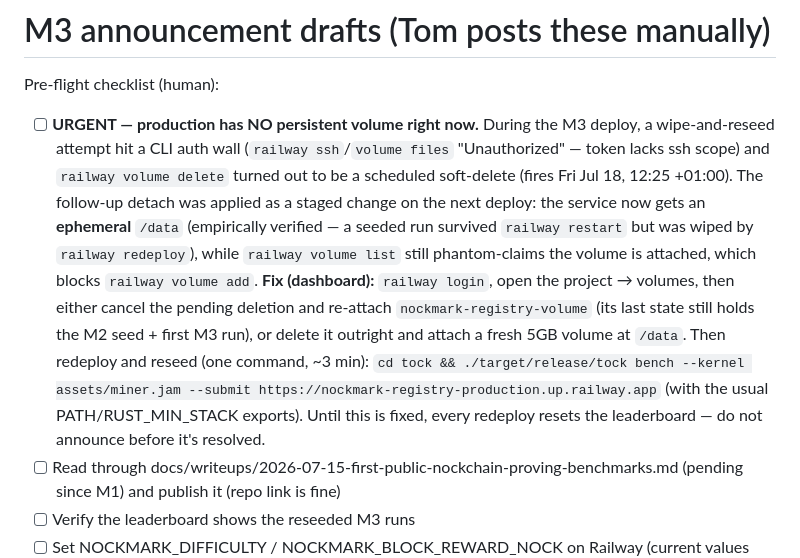
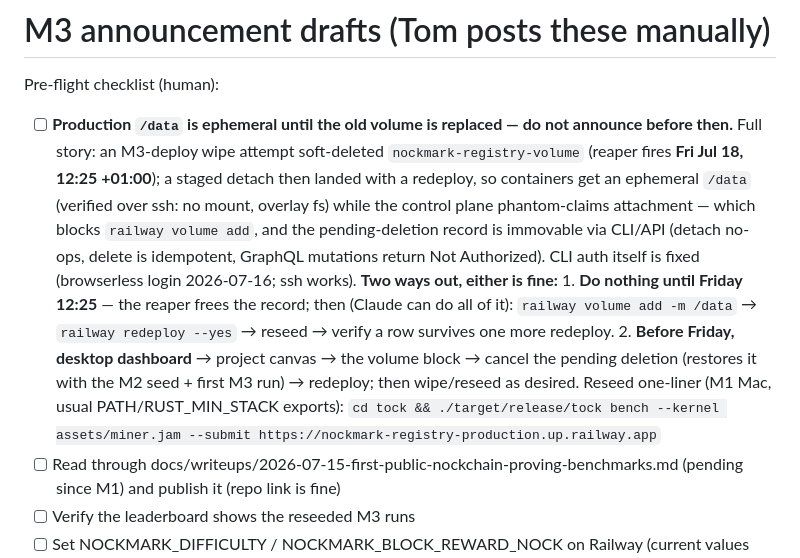
Before and after one commit to tomdebres/nockmark, a Markdown page: docs/announce/2026-07-m3-announcement.md, the part around the change. Rendered like a GitHub page.

Commit message:
docs: volume checklist — two-path resolution (post-reaper CLI fix or dashboard restore)

```diff
--- a/docs/announce/2026-07-m3-announcement.md
+++ b/docs/announce/2026-07-m3-announcement.md
@@ -1,9 +1,11 @@
 # M3 announcement drafts (Tom posts these manually)
 
 Pre-flight checklist (human):
-- [ ] **URGENT — production has NO persistent volume right now.** During the M3 deploy, a wipe-and-reseed attempt hit a CLI auth wall (`railway ssh`/`volume files` "Unauthorized" — token lacks ssh scope) and `railway volume delete` turned out to be a scheduled soft-delete (fires Fri Jul 18, 12:25 +01:00). The follow-up detach was applied as a staged change on the next deploy: the service now gets an **ephemeral** `/data` (empirically verified — a seeded run survived `railway restart` but was wiped by `railway redeploy`), while `railway volume list` still phantom-claims the volume is attached, which blocks `railway volume add`. **Fix (dashboard):** `railway login`, open the project → volumes, then either cancel the pending deletion and re-attach `nockmark-registry-volume` (its last state still holds the M2 seed + first M3 run), or delete it outright and attach a fresh 5GB volume at `/data`. Then redeploy and reseed (one command, ~3 min):
+- [ ] **Production `/data` is ephemeral until the old volume is replaced — do not announce before then.** Full story: an M3-deploy wipe attempt soft-deleted `nockmark-registry-volume` (reaper fires **Fri Jul 18, 12:25 +01:00**); a staged detach then landed with a redeploy, so containers get an ephemeral `/data` (verified over ssh: no mount, overlay fs) while the control plane phantom-claims attachment — which blocks `railway volume add`, and the pending-deletion record is immovable via CLI/API (detach no-ops, delete is idempotent, GraphQL mutations return Not Authorized). CLI auth itself is fixed (browserless login 2026-07-16; ssh works). **Two ways out, either is fine:**
+      1. **Do nothing until Friday 12:25** — the reaper frees the record; then (Claude can do all of it): `railway volume add -m /data` → `railway redeploy --yes` → reseed → verify a row survives one more redeploy.
+      2. **Before Friday, desktop dashboard** → project canvas → the volume block → cancel the pending deletion (restores it with the M2 seed + first M3 run) → redeploy; then wipe/reseed as desired.
+      Reseed one-liner (M1 Mac, usual PATH/RUST_MIN_STACK exports):
       `cd tock && ./target/release/tock bench --kernel assets/miner.jam --submit https://nockmark-registry-production.up.railway.app`
-      (with the usual PATH/RUST_MIN_STACK exports). Until this is fixed, every redeploy resets the leaderboard — do not announce before it's resolved.
 - [ ] Read through docs/writeups/2026-07-15-first-public-nockchain-proving-benchmarks.md (pending since M1) and publish it (repo link is fine)
 - [ ] Verify the leaderboard shows the reseeded M3 runs
 - [ ] Set NOCKMARK_DIFFICULTY / NOCKMARK_BLOCK_REWARD_NOCK on Railway (current values from https://nockblocks.com) so /economics is live. Note: no public JSON difficulty endpoint was found on NockBlocks (the official Block Explorer API is gRPC-first), so leave NOCKMARK_ECON_URL unset and refresh the value manually for now.
```
